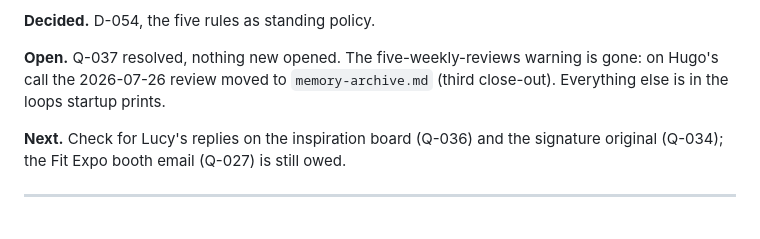
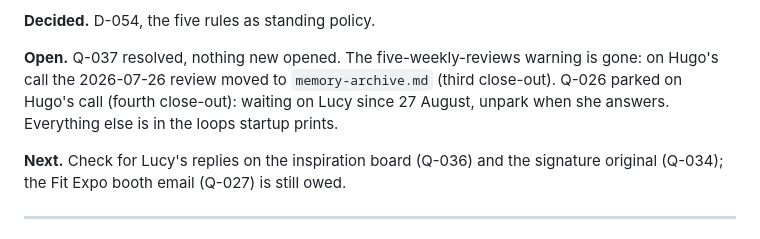
Before and after one commit to OchoOcho88/ocho-frames, a Markdown page: memory.md, the part around the change. Drawn GitHub-style.

Commit message:
Session 041 (fourth close-out): Q-026 parked, waiting on Lucy since 27 August
Co-Authored-By: Claude Fable 5.1 <noreply@anthropic.com>

```diff
--- a/memory.md
+++ b/memory.md
@@ -44,7 +44,7 @@ Tags: ochoproductions, memory-system, token-diet, startup, closeout, memory-tool
 
 **Decided.** D-054, the five rules as standing policy.
 
-**Open.** Q-037 resolved, nothing new opened. The five-weekly-reviews warning is gone: on Hugo's call the 2026-07-26 review moved to `memory-archive.md` (third close-out). Everything else is in the loops startup prints.
+**Open.** Q-037 resolved, nothing new opened. The five-weekly-reviews warning is gone: on Hugo's call the 2026-07-26 review moved to `memory-archive.md` (third close-out). Q-026 parked on Hugo's call (fourth close-out): waiting on Lucy since 27 August, unpark when she answers. Everything else is in the loops startup prints.
 
 **Next.** Check for Lucy's replies on the inspiration board (Q-036) and the signature original (Q-034); the Fit Expo booth email (Q-027) is still owed.
 
```
Also changed, not shown: OPEN-QUESTIONS.md (+1 -1 lines).
